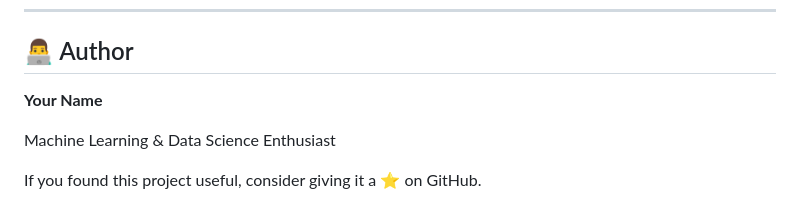
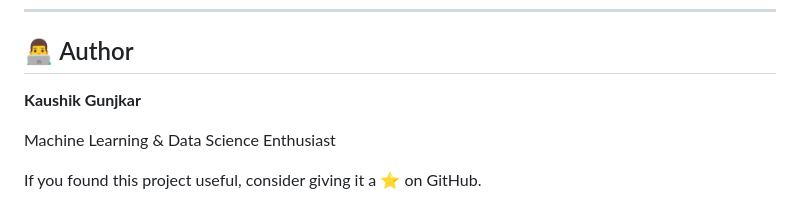
Before and after one commit to krgkaushik/AI_resume_analyzer, a Markdown page: README.md, the part around the change. GitHub-like rendering.

```diff
--- a/README.md
+++ b/README.md
@@ -303,7 +303,7 @@ You are free to use, modify, and distribute this project for educational, person
 
 ## 👨‍💻 Author
 
-**Your Name**
+**Kaushik Gunjkar**
 
 Machine Learning & Data Science Enthusiast
 
```
